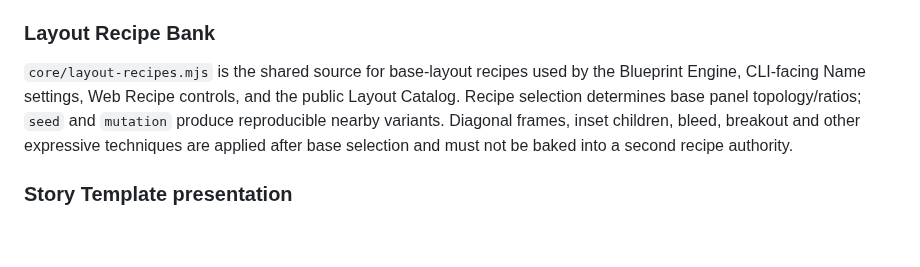
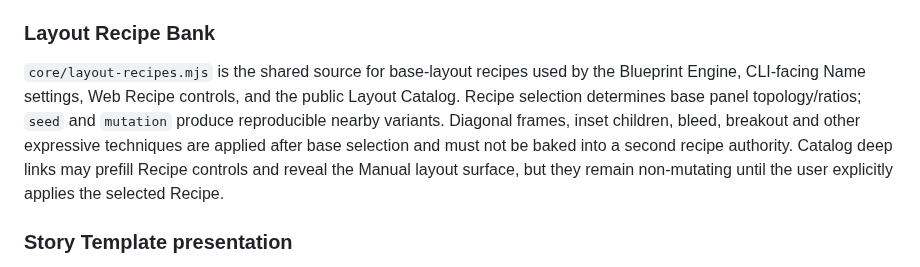
Before and after one commit to c-a-p-engineer/manga-blueprint-studio, a Markdown page: docs/PRODUCT.md, the part around the change. Rendered like a GitHub page; blank space fills up the shorter version.

Commit message:
docs: preserve explicit recipe apply contract

```diff
--- a/docs/PRODUCT.md
+++ b/docs/PRODUCT.md
@@ -108,7 +108,7 @@ The Web editor's current **Panel shape** model remains rectangle plus optional c
 
 ### Layout Recipe Bank
 
-`core/layout-recipes.mjs` is the shared source for base-layout recipes used by the Blueprint Engine, CLI-facing Name settings, Web Recipe controls, and the public Layout Catalog. Recipe selection determines base panel topology/ratios; `seed` and `mutation` produce reproducible nearby variants. Diagonal frames, inset children, bleed, breakout and other expressive techniques are applied after base selection and must not be baked into a second recipe authority.
+`core/layout-recipes.mjs` is the shared source for base-layout recipes used by the Blueprint Engine, CLI-facing Name settings, Web Recipe controls, and the public Layout Catalog. Recipe selection determines base panel topology/ratios; `seed` and `mutation` produce reproducible nearby variants. Diagonal frames, inset children, bleed, breakout and other expressive techniques are applied after base selection and must not be baked into a second recipe authority. Catalog deep links may prefill Recipe controls and reveal the Manual layout surface, but they remain non-mutating until the user explicitly applies the selected Recipe.
 
 ### Story Template presentation
 
```
